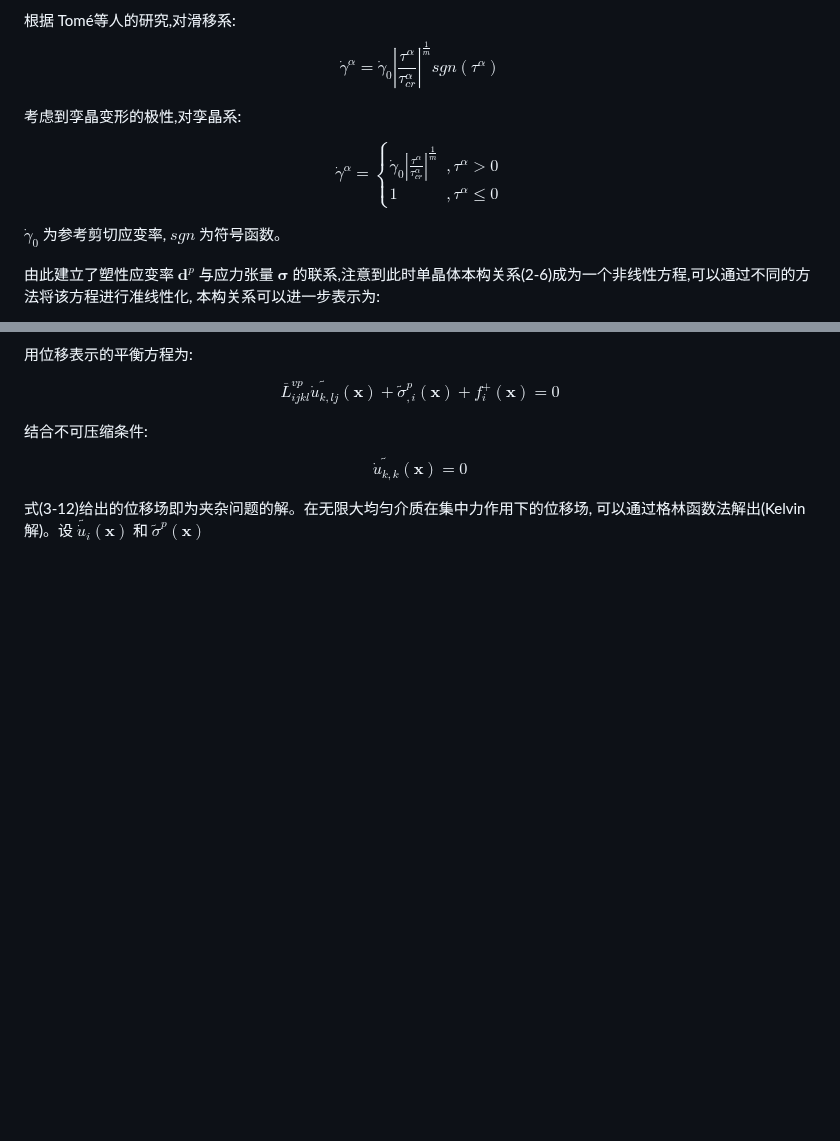
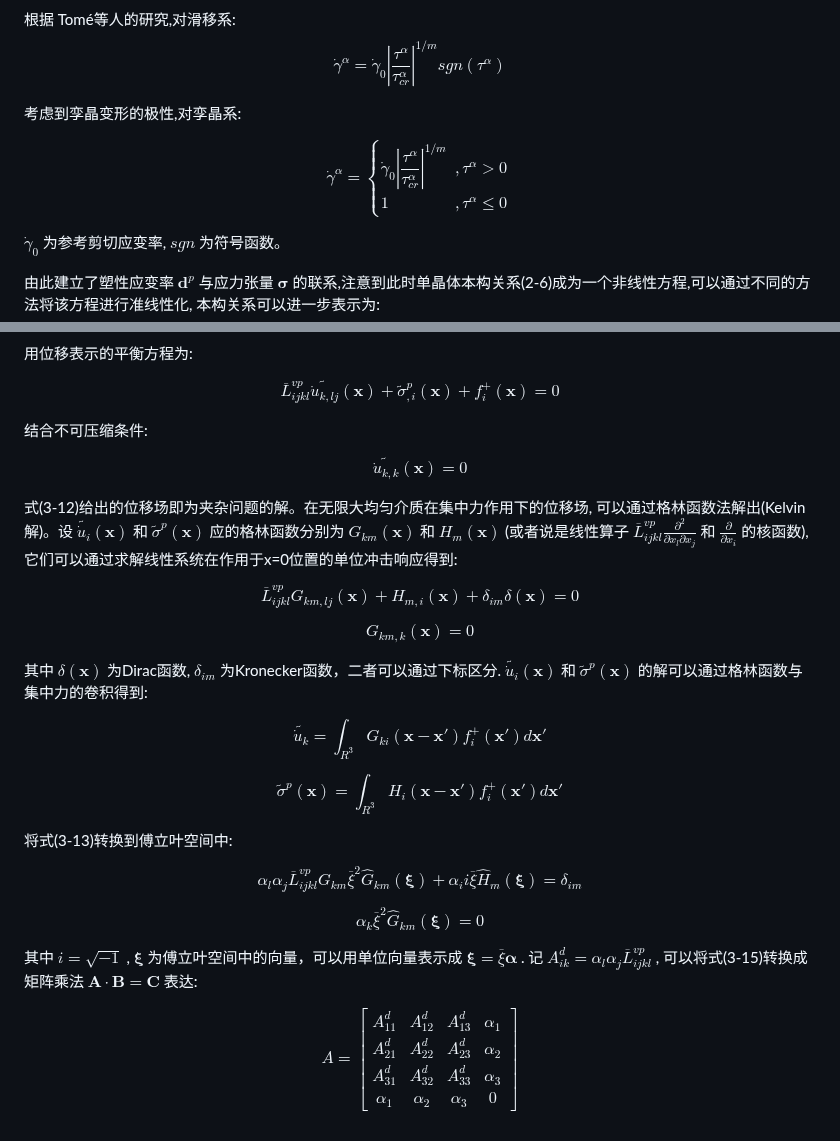
Before and after one commit to Kecheng96/EVPSC_CPP, a Markdown page: README.md, 2 parts joined by grey strips. Drawn GitHub-style; blank space fills up the shorter version.

```diff
--- a/README.md
+++ b/README.md
@@ -102,11 +103,11 @@ $$\dot{f}^\kappa=\frac{\gamma^\kappa}{\gamma^{tw}}\tag{2-9}$$
 $\gamma^{tw}$ 为孪晶系的特征剪切应变值,为常数。
 
 根据 Tomé等人的研究,对滑移系:
-$$\dot\gamma^\alpha=\dot\gamma_0|\frac{\tau^\alpha}{\tau^\alpha_{cr}}|^\frac{1}{m}sgn(\tau^\alpha)\tag{2-10}$$
+$$\dot\gamma^\alpha=\dot\gamma_0|\dfrac{\tau^\alpha}{\tau^\alpha_{cr}}|^{1/m}sgn(\tau^\alpha)\tag{2-10}$$
 
 考虑到孪晶变形的极性,对孪晶系:
 
-$$\dot\gamma^\alpha=\begin{cases}\dot\gamma_0|\frac{\tau^\alpha}{\tau^\alpha_{cr}}|^\frac{1}{m} & , \tau^\alpha \gt 0 \\
+$$\dot\gamma^\alpha=\begin{cases}\dot\gamma_0|\dfrac{\tau^\alpha}{\tau^\alpha_{cr}}|^{1/m} & , \tau^\alpha \gt 0 \\
 1 & , \tau^\alpha \le 0\end{cases}\tag{2-11}$$
 
 $\dot\gamma_0$ 为参考剪切应变率, $sgn$ 为符号函数。
@@ -197,4 +198,27 @@ $$\overline L_{ijkl}^{vp}\widetilde {\dot u_{k,lj}}(\boldsymbol x)+\widetilde\si
 
 $$\widetilde {\dot u_{k,k}}(\boldsymbol x)=0\tag{3-12b}$$
 
-式(3-12)给出的位移场即为夹杂问题的解。在无限大均匀介质在集中力作用下的位移场, 可以通过格林函数法解出(Kelvin解)。设 $\widetilde {\dot u_i}(\boldsymbol x)$ 和 $\widetilde\sigma^p(\boldsymbol x)$
+式(3-12)给出的位移场即为夹杂问题的解。在无限大均匀介质在集中力作用下的位移场, 可以通过格林函数法解出(Kelvin解)。设 $\widetilde {\dot u_i}(\boldsymbol x)$ 和 $\widetilde\sigma^p(\boldsymbol x)$ 应的格林函数分别为 $G_{km}(\boldsymbol x)$ 和 $H_m(\boldsymbol x)$ (或者说是线性算子 $\overline L_{ijkl}^{vp}\frac{\partial^2}{\partial x_l\partial x_j}$ 和 $\frac{\partial}{\partial x_i}$ 的核函数), 它们可以通过求解线性系统在作用于x=0位置的单位冲击响应得到:
+
+$$\overline L_{ijkl}^{vp}G_{km,lj}(\boldsymbol x)+H_{m,i}(\boldsymbol x)+\delta_{im}\delta(\boldsymbol x)=0\tag{3-13a}$$
+
+$$G_{km,k}(\boldsymbol x)= 0\tag{3-13b}$$
+
+其中 $\delta(\boldsymbol x)$ 为Dirac函数, $\delta_{im}$ 为Kronecker函数，二者可以通过下标区分. $\widetilde {\dot u_i}(\boldsymbol x)$ 和 $\widetilde\sigma^p(\boldsymbol x)$ 的解可以通过格林函数与集中力的卷积得到:
+
+$$\widetilde {\dot u_k}=\int_{R^3}G_{ki}(\boldsymbol x - \boldsymbol x')f_i^+(\boldsymbol x')d\boldsymbol x'\tag{3-14a}$$
+
+$$\widetilde\sigma^p(\boldsymbol x)=\int_{R^3}H_{i}(\boldsymbol x - \boldsymbol x')f_i^+(\boldsymbol x')d\boldsymbol x'\tag{3-14b}$$
+
+将式(3-13)转换到傅立叶空间中:
+
+$$\alpha_l\alpha_j\overline L_{ijkl}^{vp}G_{km}\overline\xi^2\widehat G_{km}(\boldsymbol\xi)+\alpha_ii\overline\xi\widehat H_m(\boldsymbol\xi)=\delta_{im}\tag{3-15a}$$
+
+$$\alpha_k\overline\xi^2\widehat G_{km}(\boldsymbol\xi)=0\tag{3-15b}$$
+
+其中 $i=\sqrt{-1}$ , $\boldsymbol\xi$ 为傅立叶空间中的向量，可以用单位向量表示成 $\boldsymbol\xi=\overline\xi\boldsymbol\alpha$ . 记 $A_{ik}^d=\alpha_l\alpha_j\overline L_{ijkl}^{vp}$ , 可以将式(3-15)转换成矩阵乘法 $\boldsymbol{A\cdot B=C}$ 表达:
+
+$$A=\begin{bmatrix} A_{11}^d & A_{12}^d & A_{13}^d & \alpha_1\\
+A_{21}^d & A_{22}^d & A_{23}^d & \alpha_2 \\
+A_{31}^d & A_{32}^d & A_{33}^d & \alpha_3 \\
+\alpha_1 & \alpha_2 & \alpha_3 & 0\end{bmatrix}\tag{3-16a}$$
```
Also changed, not shown: other parts of README.md (+1 -0 lines).
